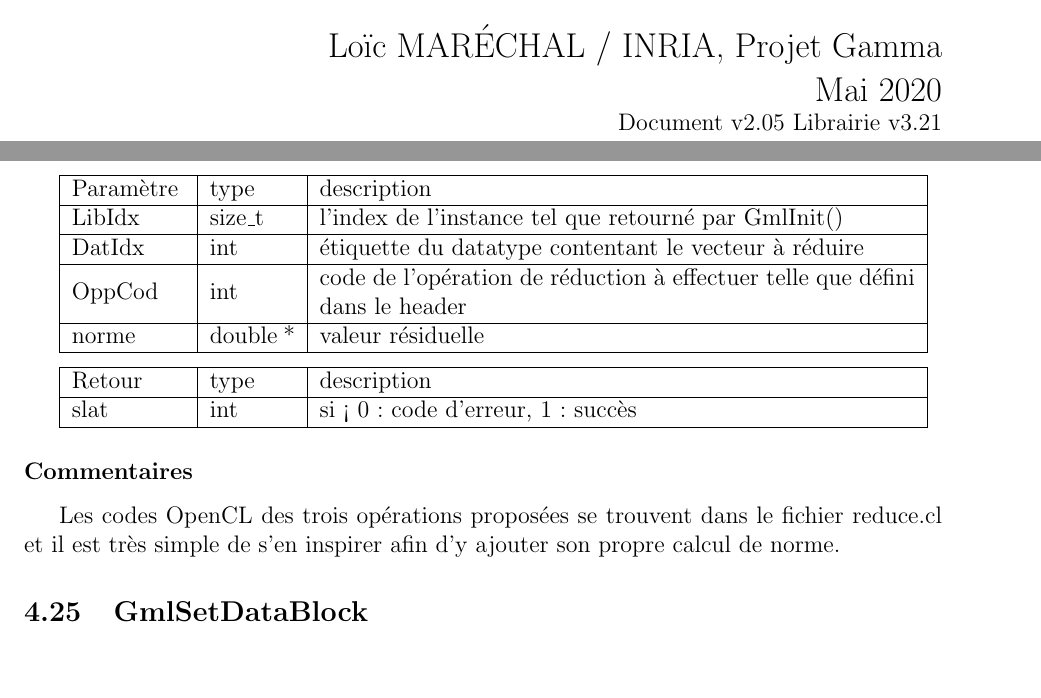
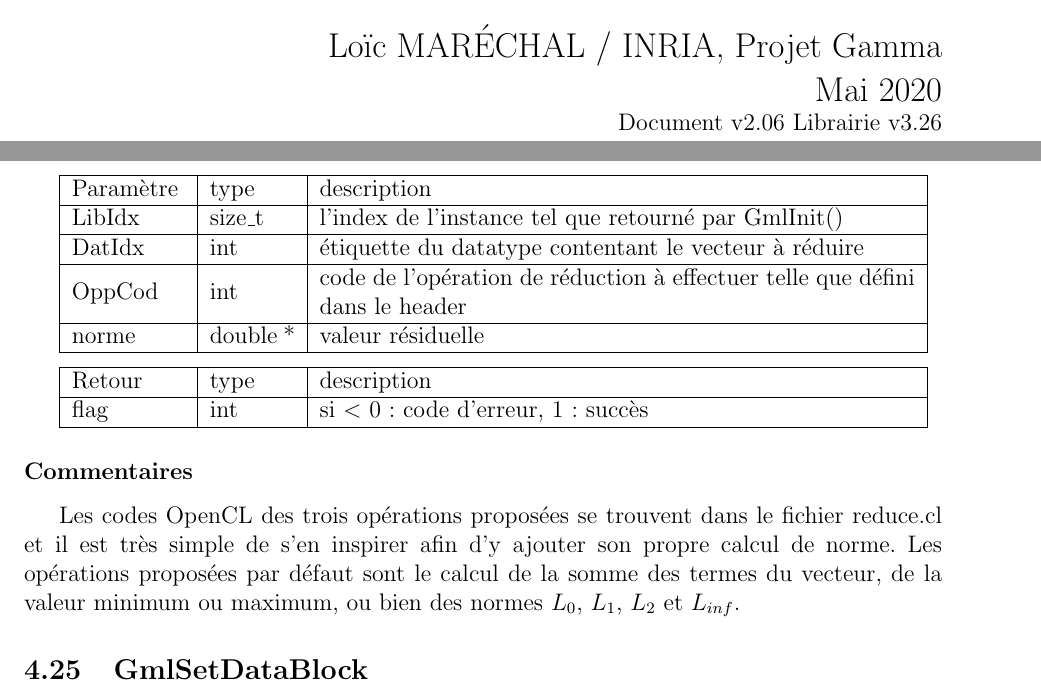
Before and after one commit to LoicMarechal/GMlib, a LaTeX document (Documentation/GMlib3_fr.tex): two parts of pages 1 and 32 of 36 before the commit and two parts of pages 1 and 32 of 37 after it, joined at a grey line, cut so that both start at the same text, the shorter picture padded with empty space. Compiled offline with pdfLaTeX.

Commit message:
Added the L0,L1,L2 and Linf norms

```diff
--- a/Documentation/GMlib3_fr.tex
+++ b/Documentation/GMlib3_fr.tex
@@ -37,8 +37,8 @@
 \begin{flushright}
 \Large Lo\"ic MAR\'ECHAL / INRIA, Projet Gamma\\
 \Large Mai 2020 \\
-\normalsize Document v2.05
-\normalsize Librairie v3.21
+\normalsize Document v2.06
+\normalsize Librairie v3.26
 \end{flushright}
 
 \end{titlepage}
@@ -1331,12 +1331,13 @@ norme      & double * & valeur résiduelle \\
 \hline
 Retour     & type   & description \\
 \hline
-slat       & int    & si < 0 : code d'erreur, 1 : succès  \\
+flag       & int    & si $<$ 0 : code d'erreur, 1 : succès  \\
 \hline
 \end{tabular}
 
 \subsubsection*{Commentaires}
 Les codes OpenCL des trois opérations proposées se trouvent dans le fichier reduce.cl et il est très simple de s'en inspirer afin d'y ajouter son propre calcul de norme.
+Les opérations proposées par défaut sont le calcul de la somme des termes du vecteur, de la valeur minimum ou maximum, ou bien des normes $L_0$, $L_1$, $L_2$ et $L_{inf}$.
 
 
 \subsection{GmlSetDataBlock}
```
Also changed, not shown: Documentation/GMlib3_fr.pdf, Documentation/GMlib3_fr.tex (4 more changed lines), 3 other files.
